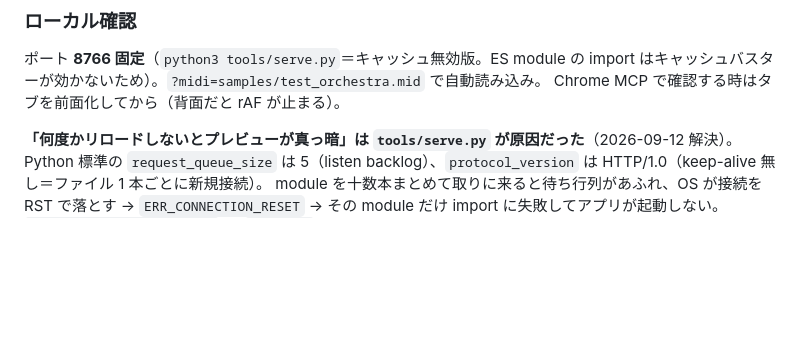
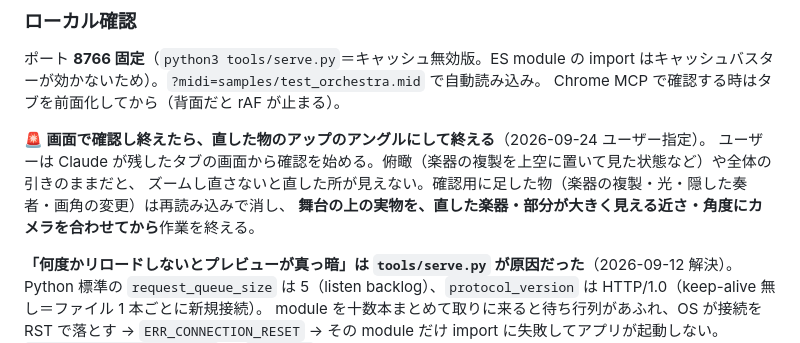
Before and after one commit to shigeyukiyamasaki/PixelOrchestra, a Markdown page: CLAUDE.md, the part around the change. GitHub-like rendering; blank space fills up the shorter version.

Commit message:
docs(CLAUDE.md): 画面で確認し終えたら、直した物のアップのアングルにして終える（2026-09-24 ユーザー指定）
ユーザーは Claude が残したタブの画面から確認を始めるので、俯瞰や引きのままだとズームし直す手間がかかる

Co-Authored-By: Claude Opus 5.5 (1M context) <noreply@anthropic.com>
Claude-Session: https://claude.ai/code/session_01RbLYsFGncLungKwRcVRJ1w

```diff
--- a/CLAUDE.md
+++ b/CLAUDE.md
@@ -32,6 +32,11 @@
 
 ポート **8766 固定**（`python3 tools/serve.py`＝キャッシュ無効版。ES module の import はキャッシュバスターが効かないため）。`?midi=samples/test_orchestra.mid` で自動読み込み。
 Chrome MCP で確認する時はタブを前面化してから（背面だと rAF が止まる）。
+
+**🚨 画面で確認し終えたら、直した物のアップのアングルにして終える**（2026-09-24 ユーザー指定）。
+ユーザーは Claude が残したタブの画面から確認を始める。俯瞰（楽器の複製を上空に置いて見た状態など）や全体の引きのままだと、
+ズームし直さないと直した所が見えない。確認用に足した物（楽器の複製・光・隠した奏者・画角の変更）は再読み込みで消し、
+**舞台の上の実物を、直した楽器・部分が大きく見える近さ・角度にカメラを合わせてから**作業を終える。
 
 **「何度かリロードしないとプレビューが真っ暗」は `tools/serve.py` が原因だった**（2026-09-12 解決）。
 Python 標準の `request_queue_size` は 5（listen backlog）、`protocol_version` は HTTP/1.0（keep-alive 無し＝ファイル 1 本ごとに新規接続）。
```
